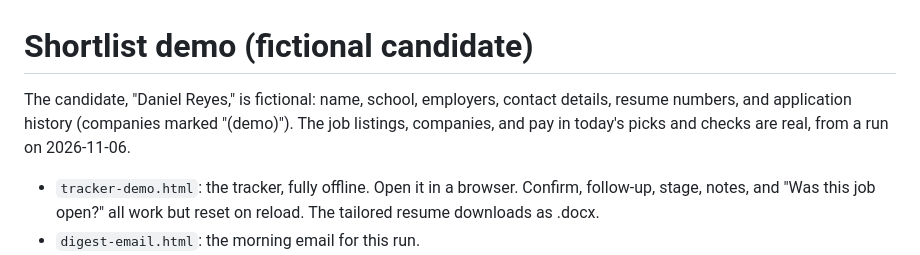
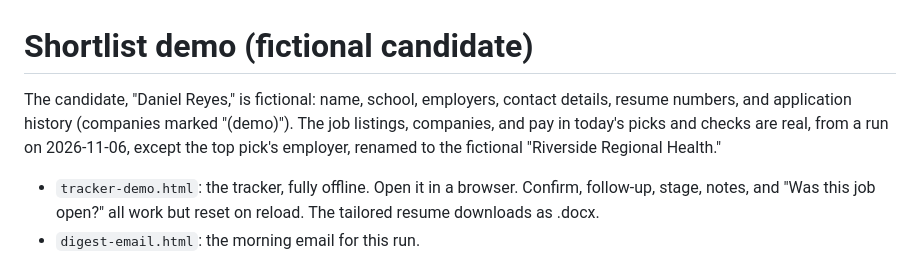
Before and after one commit to jhcooper/Shortlist, a Markdown page: docs/demo/README.md, the part around the change. Drawn GitHub-style.

```diff
--- a/docs/demo/README.md
+++ b/docs/demo/README.md
@@ -1,6 +1,6 @@
 # Shortlist demo (fictional candidate)
 
-The candidate, "Daniel Reyes," is fictional: name, school, employers, contact details, resume numbers, and application history (companies marked "(demo)"). The job listings, companies, and pay in today's picks and checks are real, from a run on 2026-11-06.
+The candidate, "Daniel Reyes," is fictional: name, school, employers, contact details, resume numbers, and application history (companies marked "(demo)"). The job listings, companies, and pay in today's picks and checks are real, from a run on 2026-11-06, except the top pick's employer, renamed to the fictional "Riverside Regional Health."
 
 - `tracker-demo.html`: the tracker, fully offline. Open it in a browser. Confirm, follow-up, stage, notes, and "Was this job open?" all work but reset on reload. The tailored resume downloads as .docx.
 - `digest-email.html`: the morning email for this run.
```
Also changed, not shown: README.md (+1 -1 lines), docs/media/digest-email.png, docs/media/tracker-picks.png, docs/media/tracker-pipeline.png, docs/media/tracker-today.png, 6 other files.
